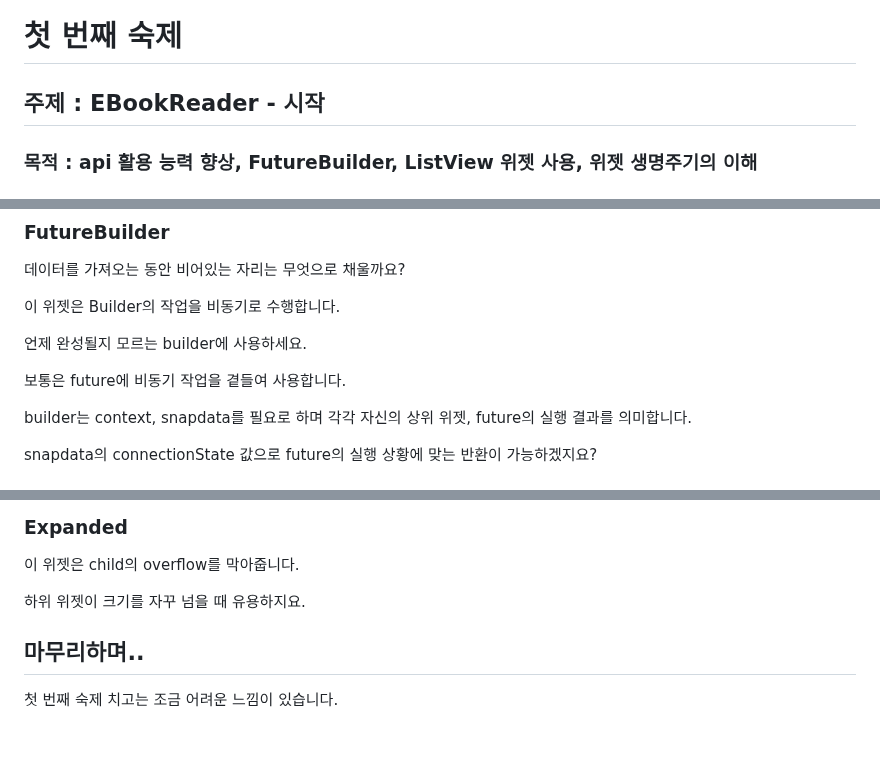
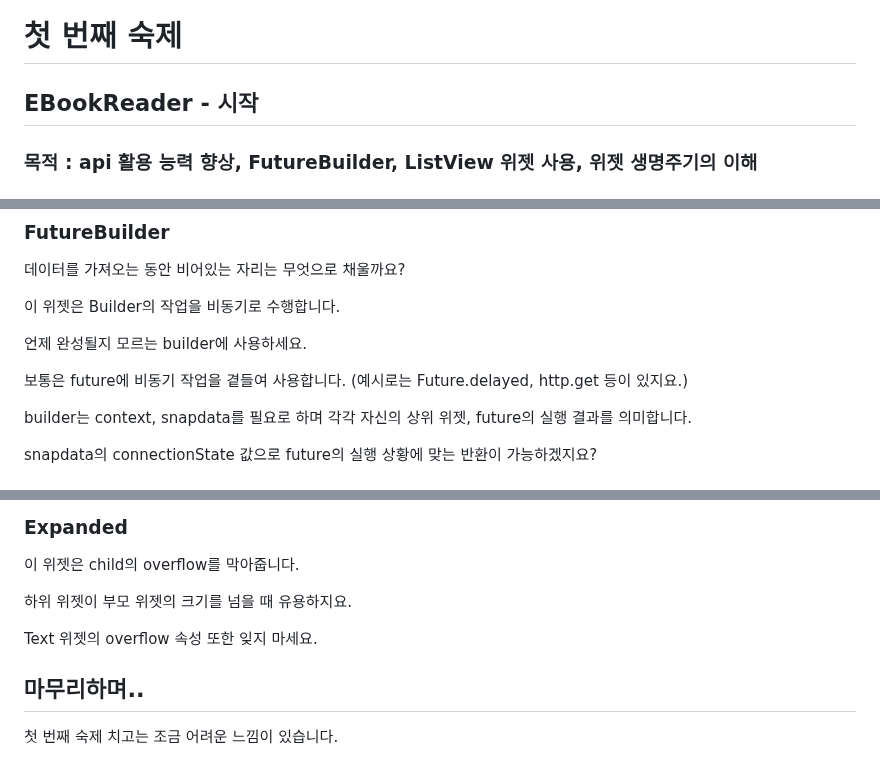
Before and after one commit to 1408bg/1408bg.github.io, a Markdown page: homework/flutter/README.md, 3 parts joined by grey strips. Drawn GitHub-style; blank space fills up the shorter version.

```diff
--- a/homework/flutter/README.md
+++ b/homework/flutter/README.md
@@ -15,7 +15,7 @@ Flutter로 원하는 앱을 개발하는 것은 쉬우며 또한 어려운 일
 
 그럼 즐거운 개발 되십시오 ^^
 # 첫 번째 숙제
-## 주제 : EBookReader - 시작
+## EBookReader - 시작
 ### 목적 : api 활용 능력 향상, FutureBuilder, ListView 위젯 사용, 위젯 생명주기의 이해
 ### 제출 기한 : 6/11 ~ 6/20
 여러분은 온라인 책을 소개하는 어플리케이션 제작을 의뢰받았습니다.
@@ -51,7 +51,7 @@ mainAxisAlignment로 모든 children의 간격을 조절할 수 있지요.
 
 언제 완성될지 모르는 builder에 사용하세요.
 
-보통은 future에 비동기 작업을 곁들여 사용합니다.
+보통은 future에 비동기 작업을 곁들여 사용합니다. (예시로는 Future.delayed, http.get 등이 있지요.)
 
 builder는 context, snapdata를 필요로 하며 각각 자신의 상위 위젯, future의 실행 결과를 의미합니다.
 
@@ -67,7 +67,9 @@ builder가 꼭 ListTile를 반환해야하는 것은 아니니 상황에 맞는
 ### Expanded
 이 위젯은 child의 overflow를 막아줍니다.
 
-하위 위젯이 크기를 자꾸 넘을 때 유용하지요.
+하위 위젯이 부모 위젯의 크기를 넘을 때 유용하지요.
+
+Text 위젯의 overflow 속성 또한 잊지 마세요.
 ## 마무리하며..
 첫 번째 숙제 치고는 조금 어려운 느낌이 있습니다.
 
```
